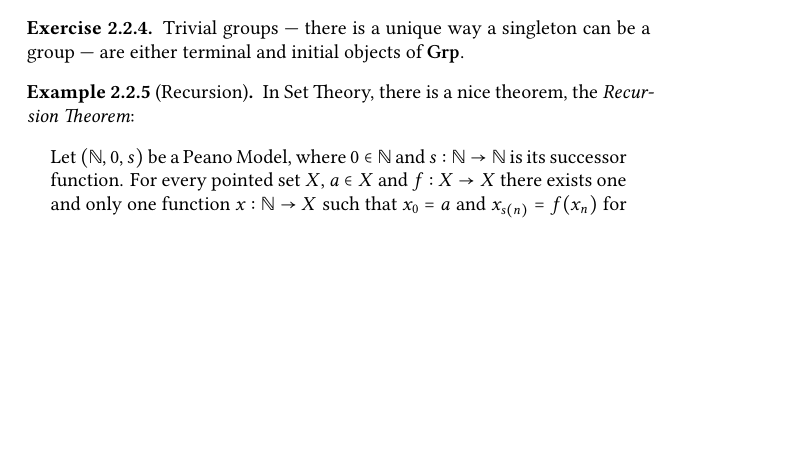
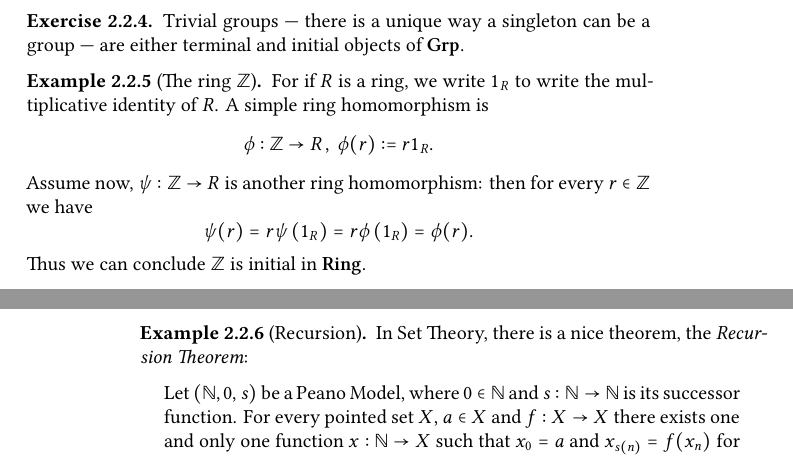
Before and after one commit to indrjo/ct-notes, a LaTeX thesis (CT.tex, which reads limits/terminal-initial.tex, macros.tex): part of page 39 of 81 before the commit and two parts of pages 39 and 40 of 81 after it, the two joined at a grey line, cut so that both start at the same text, the shorter picture padded with empty space. Compiled offline with XeLaTeX.

Commit message:
added example about the initial object of `Ring`

```diff
--- a/limits/terminal-initial.tex
+++ b/limits/terminal-initial.tex
@@ -36,6 +36,14 @@ Now let us look for terminal objects in \(\Set\). Take an arbitrary set \(X\): t
 \begin{exercise}
 Trivial groups --- there is a unique way a singleton can be a group --- are either terminal and initial objects of \(\Grp\).
 \end{exercise}
+
+\begin{example}[The ring \(\integers\)]
+For if \(R\) is a ring, we write \(1_R\) to write the multiplicative identity of \(R\). A simple ring homomorphism is
+\[\phi : \integers \to R \,,\ \phi(r) := r 1_R .\]
+Assume now, \(\psi : \integers \to R\) is another ring homomorphism: then for every \(r \in \integers\) we have
+\[\psi(r) = r \psi\left(1_R\right) = r \phi\left(1_R\right) = \phi(r) .\]
+Thus we can conclude \(\integers\) is initial in \(\Ring\).
+\end{example}
 
 \begin{example}[Recursion]\label{example:Recursion}
 In Set Theory, there is a nice theorem, the {\em Recursion Theorem}:
--- a/macros.tex
+++ b/macros.tex
@@ -56,6 +56,7 @@
 \newcommand\Eqv{\mathbf{Eqv}}
 \newcommand\Par{\mathbf{Par}}
 \newcommand\Grp{\mathbf{Grp}}
+\newcommand\Ring{\mathbf{Ring}}
 \newcommand\Top{\mathbf{Top}}
 \newcommand\Mat{\mathbf{Mat}}
 \newcommand\Modu{\mathbf{Mod}}
```
